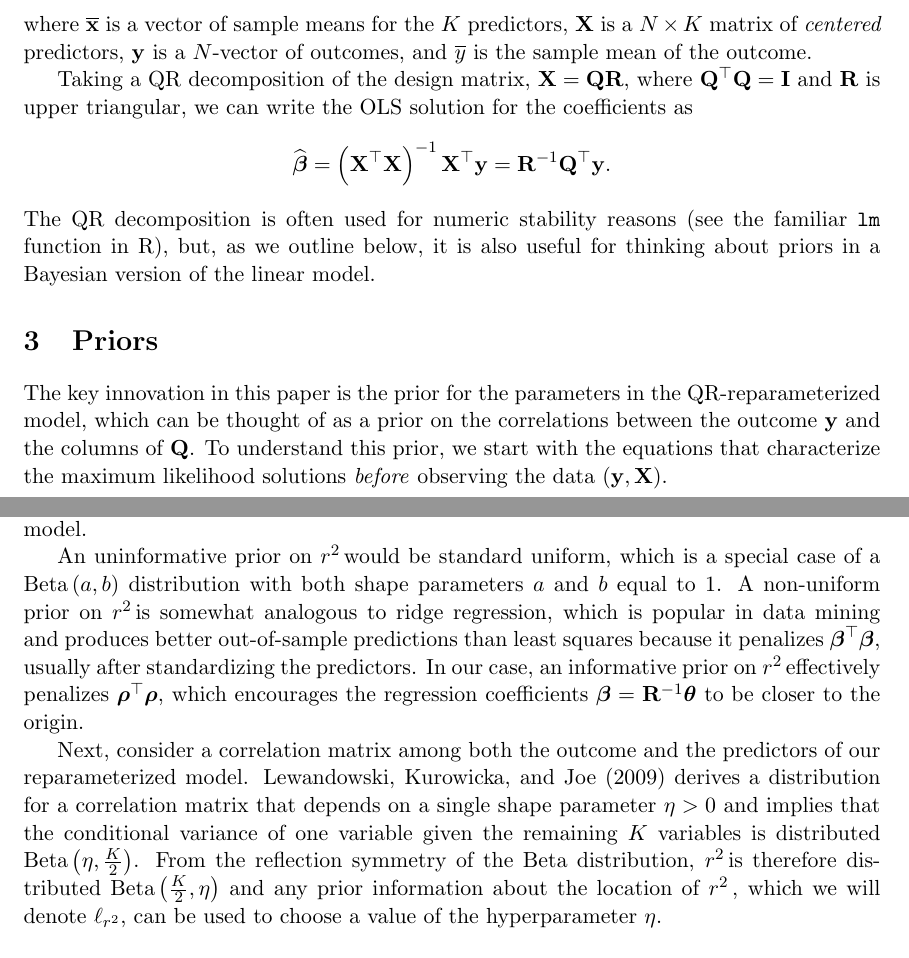
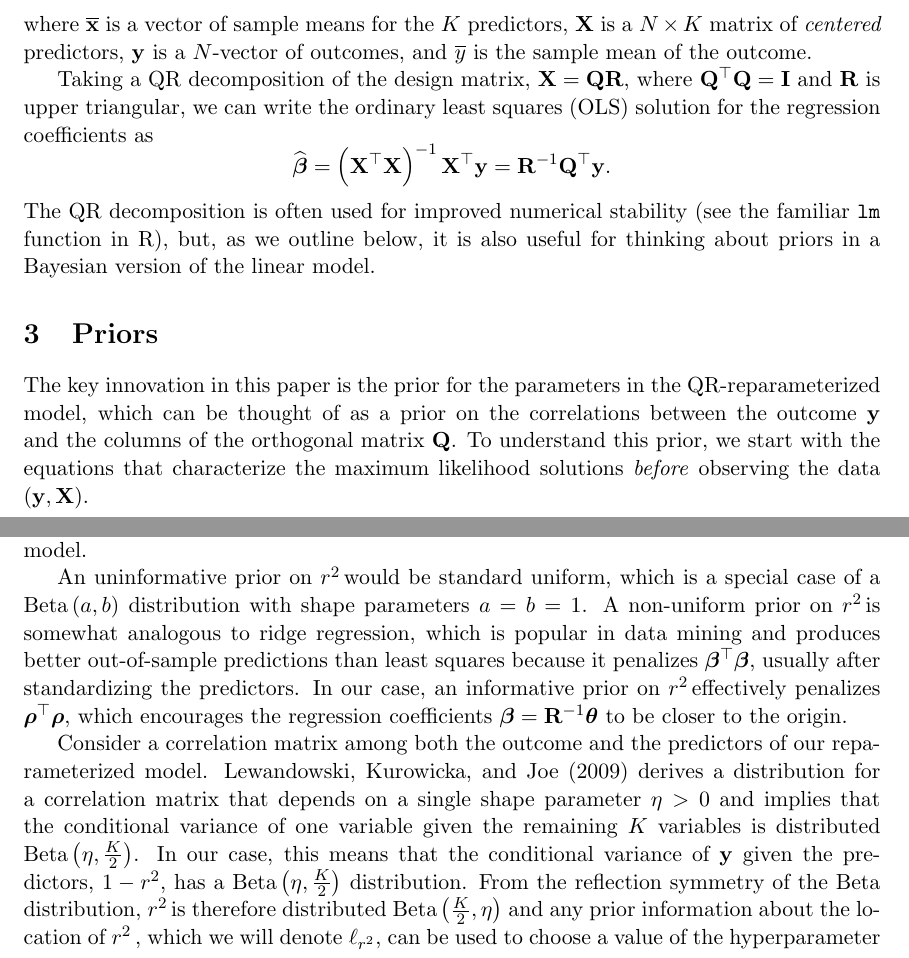
Before and after one commit to khakieconomics/R2prior, a LaTeX paper (R2prior.tex): two parts of pages 2 and 3 of 7, joined at a grey line, cut so that both start at the same text. Compiled offline with pdfLaTeX.

Commit message:
more minor editing

```diff
--- a/R2prior.tex
+++ b/R2prior.tex
@@ -27,6 +27,7 @@
 \newcommand{\y}{\mathbf{y}}
 \newcommand{\Q}{\mathbf{Q}}
 \newcommand{\R}{\mathbf{R}}
+\renewcommand{\u}{\mathbf{u}}
 \newcommand{\locRsq}{\ell_{r^2}}
 \newcommand{\halfK}{\frac{K}{2}}
 \newcommand{\Betadist}[2]{\mathrm{Beta}\left(#1,#2\right)}
@@ -116,11 +117,11 @@ $\y$ is a $N$-vector of outcomes, and $\overline{y}$ is the sample mean of the
 outcome.
 
 Taking a QR decomposition of the design matrix, $\X = \Q\R$, where
-$\Q^\top \Q = \mathbf{I}$ and $\R$ is upper triangular, we can write the OLS
-solution for the coefficients as
+$\Q^\top \Q = \mathbf{I}$ and $\R$ is upper triangular, we can write the
+ordinary least squares (OLS) solution for the regression coefficients as
 $$\hatbeta = \left(\X^\top \X \right)^{-1} \X^\top \y = \R^{-1} \Q^\top \y.$$
 %
-The QR decomposition is often used for numeric stability reasons (see the
+The QR decomposition is often used for improved numerical stability (see the
 familiar {\tt lm} function in R), but, as we outline below, it is also useful
 for thinking about priors in a Bayesian version of the linear model.
 
@@ -129,9 +130,9 @@ for thinking about priors in a Bayesian version of the linear model.
 
 The key innovation in this paper is the prior for the parameters in the
 QR-reparameterized model, which can be thought of as a prior on the correlations
-between the outcome $\y$ and the columns of $\Q$. To understand this prior, we
-start with the equations that characterize the maximum likelihood solutions
-\emph{before} observing the data $\left(\y, \X\right)$.
+between the outcome $\y$ and the columns of the orthogonal matrix $\Q$. To
+understand this prior, we start with the equations that characterize the maximum
+likelihood solutions \emph{before} observing the data $\left(\y, \X\right)$.
 
 Let $\boldtheta = \Q^\top \y$. We can write the $k$-th element of the vector
 $\boldtheta$ as
@@ -143 +144,2 @@ $\boldrho = \sqrt{r^2}\mathbf{u}$, where $\mathbf{u}$ is a unit vector that is
 uniformally distributed on the surface of a hypersphere. Consequently,
+$\u^\top \u = 1$ implies that the sum of squared correlations is
@@ -146,8 +147,8 @@ $\boldrho^\top \boldrho = r^2$, the familiar coefficient of determination for
 the linear model.
 
 An uninformative prior on \Rsq would be standard uniform, which is a special
-case of a $\Betadist{a}{b}$ distribution with both shape parameters $a$ and
-$b$ equal to $1$. A non-uniform prior on \Rsq is somewhat analogous to ridge
+case of a $\Betadist{a}{b}$ distribution with shape parameters $a = b = 1$.
+A non-uniform prior on \Rsq is somewhat analogous to ridge
 regression, which is popular in data mining and produces better out-of-sample
 predictions than least squares because it penalizes $\boldbeta^\top \boldbeta$,
 usually after standardizing the predictors. In our case, an informative prior on
@@ -155,11 +156,13 @@ usually after standardizing the predictors. In our case, an informative prior on
 regression coefficients $\boldbeta = \R^{-1} \boldtheta$ to be closer to the
 origin.
 
-Next, consider a correlation matrix among both the outcome and the predictors of
+Consider a correlation matrix among both the outcome and the predictors of
 our reparameterized model. Lewandowski, Kurowicka, and Joe (2009) derives a
 distribution for a correlation matrix that depends on a single shape parameter
 $\eta > 0$ and implies that the conditional variance of one variable given the
-remaining $K$ variables is distributed $\Betadist{\eta}{\halfK}$. From the
+remaining $K$ variables is distributed $\Betadist{\eta}{\halfK}$. In our case,
+this means that the conditional variance of $\y$ given the predictors,
+$1 - r^2$, has a $\Betadist{\eta}{\halfK}$ distribution. From the
 reflection symmetry of the Beta distribution, \Rsq is therefore distributed
 $\Betadist{\halfK}{\eta}$ and any prior information about the location of \Rsq,
 which we will denote $\locRsq$, can be used to choose a value of the
```
Also changed, not shown: R2prior.pdf, R2prior.tex (42 more changed lines).
